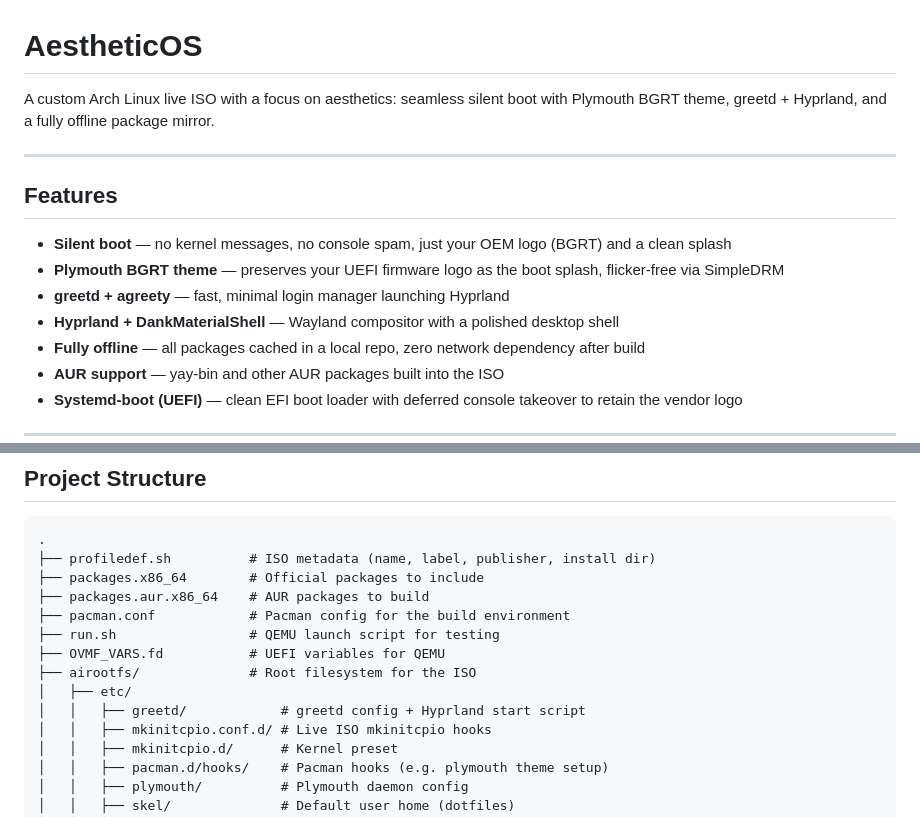
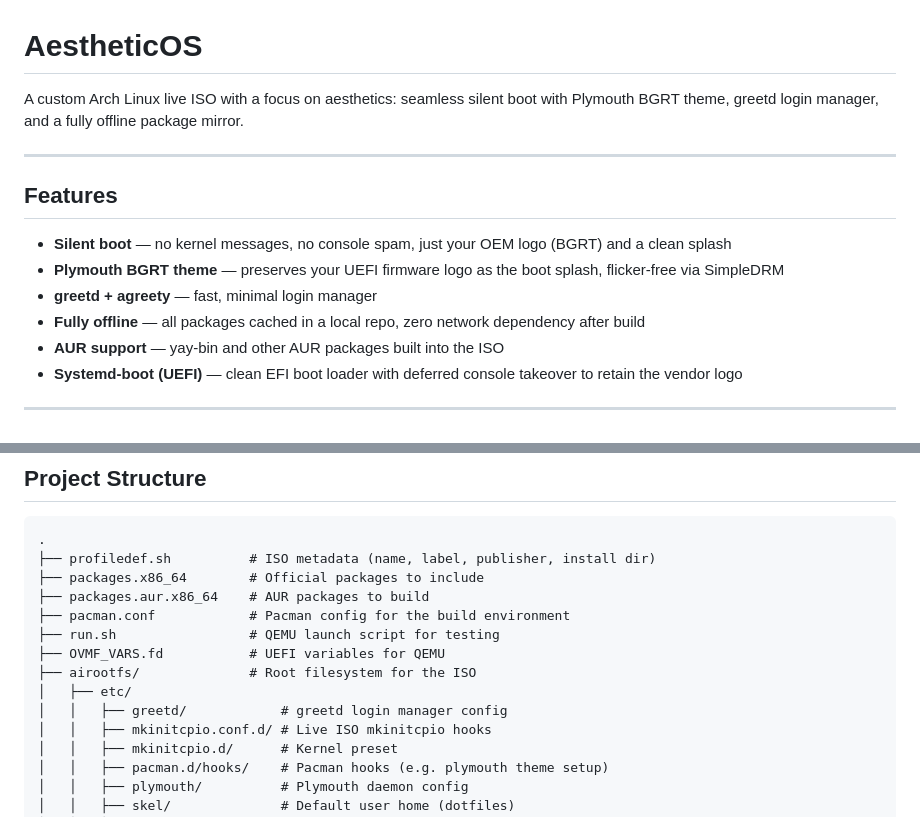
Before and after one commit to aelum-dev/live-iso, a Markdown page: README.md, 2 parts joined by grey strips. Drawn GitHub-style.

Commit message:
docs: remove Hyprland/DankMaterialShell references from README

```diff
--- a/README.md
+++ b/README.md
@@ -1,6 +1,6 @@
 # AestheticOS
 
-A custom Arch Linux live ISO with a focus on aesthetics: seamless silent boot with Plymouth BGRT theme, greetd + Hyprland, and a fully offline package mirror.
+A custom Arch Linux live ISO with a focus on aesthetics: seamless silent boot with Plymouth BGRT theme, greetd login manager, and a fully offline package mirror.
 
 ---
 
@@ -8,8 +8,7 @@ A custom Arch Linux live ISO with a focus on aesthetics: seamless silent boot wi
 
 - **Silent boot** — no kernel messages, no console spam, just your OEM logo (BGRT) and a clean splash
 - **Plymouth BGRT theme** — preserves your UEFI firmware logo as the boot splash, flicker-free via SimpleDRM
-- **greetd + agreety** — fast, minimal login manager launching Hyprland
-- **Hyprland + DankMaterialShell** — Wayland compositor with a polished desktop shell
+- **greetd + agreety** — fast, minimal login manager
 - **Fully offline** — all packages cached in a local repo, zero network dependency after build
 - **AUR support** — yay-bin and other AUR packages built into the ISO
 - **Systemd-boot (UEFI)** — clean EFI boot loader with deferred console takeover to retain the vendor logo
@@ -28,7 +27,7 @@ A custom Arch Linux live ISO with a focus on aesthetics: seamless silent boot wi
 ├── OVMF_VARS.fd           # UEFI variables for QEMU
 ├── airootfs/              # Root filesystem for the ISO
 │   ├── etc/
-│   │   ├── greetd/            # greetd config + Hyprland start script
+│   │   ├── greetd/            # greetd login manager config
 │   │   ├── mkinitcpio.conf.d/ # Live ISO mkinitcpio hooks
 │   │   ├── mkinitcpio.d/      # Kernel preset
 │   │   ├── pacman.d/hooks/    # Pacman hooks (e.g. plymouth theme setup)
```
